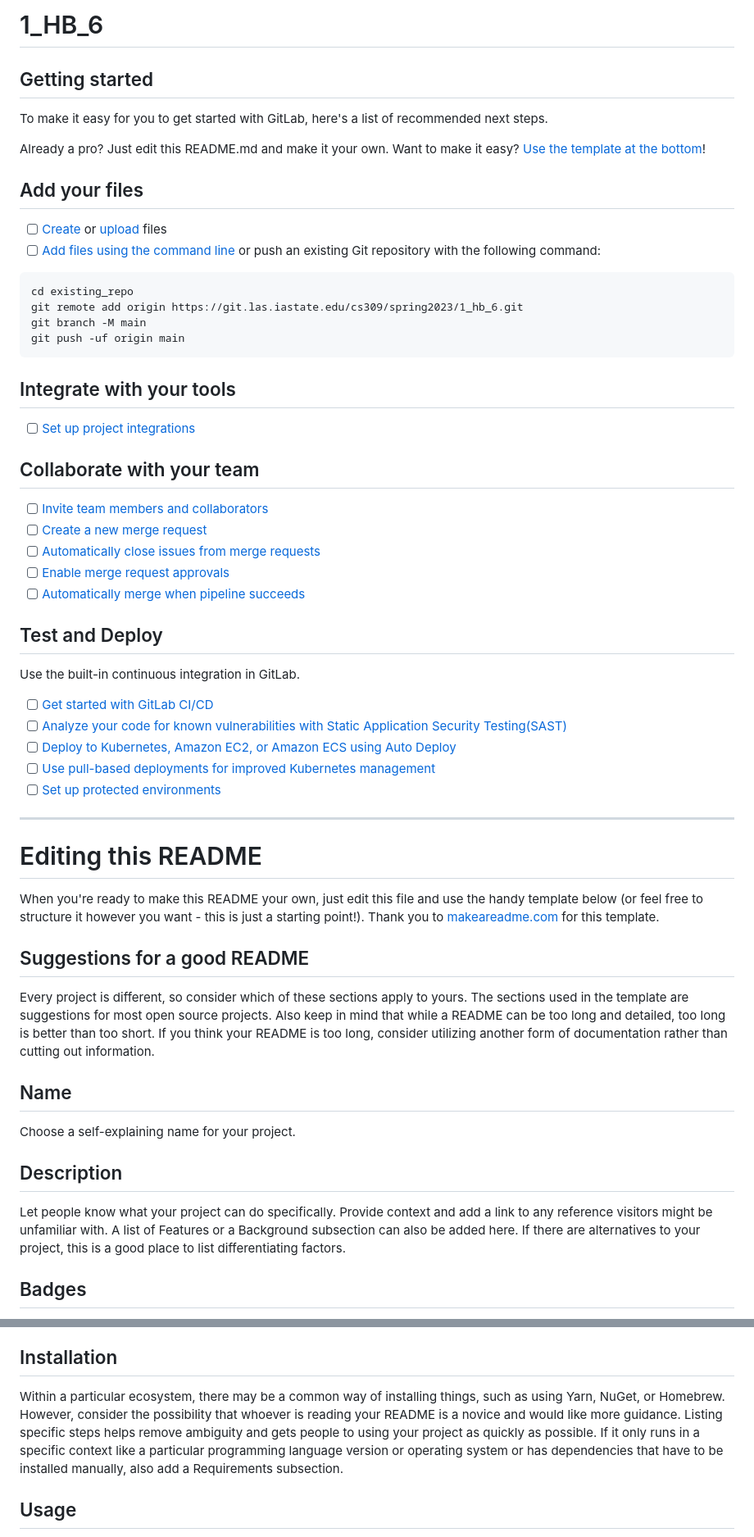
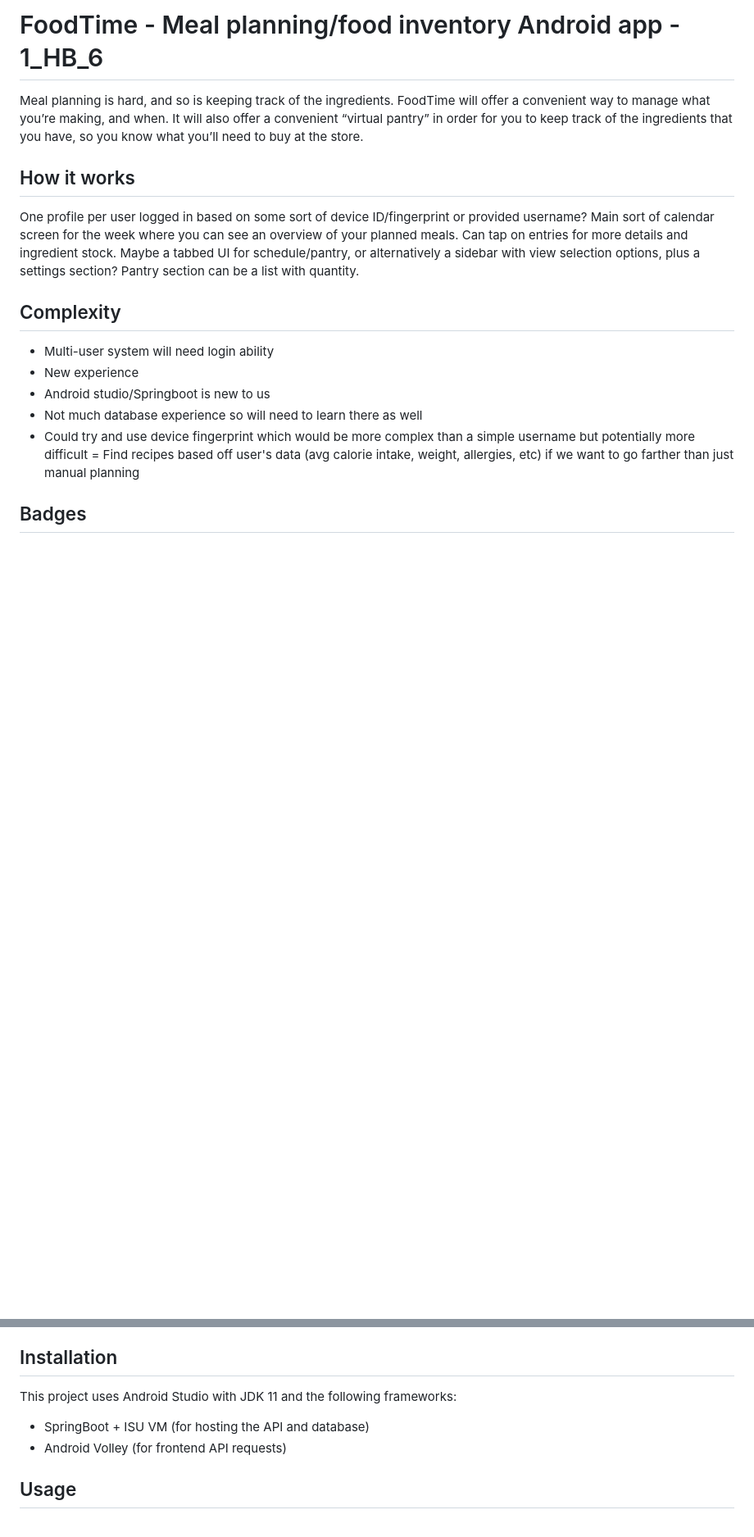
Before and after one commit to hcshires/COMS-309, a Markdown page: README.md, 2 parts joined by grey strips. Shown: that part at 82% size. Rendered like a GitHub page; blank space fills up the shorter version.

````diff
--- a/README.md
+++ b/README.md
@@ -1,61 +1,17 @@
-# 1_HB_6
+# FoodTime - Meal planning/food inventory Android app - 1_HB_6
 
+Meal planning is hard, and so is keeping track of the ingredients. FoodTime will offer a convenient way to manage what you’re making, and when. It will also offer a convenient “virtual pantry” in order for you to keep track of the ingredients that you have, so you know what you’ll need to buy at the store.
 
+## How it works
+One profile per user logged in based on some sort of device ID/fingerprint or provided username? Main sort of calendar screen for the week where you can see an overview of your planned meals. Can tap on entries for more details and ingredient stock. Maybe a tabbed UI for schedule/pantry, or alternatively a sidebar with view selection options, plus a settings section? Pantry section can be a list with quantity.
 
-## Getting started
-
-To make it easy for you to get started with GitLab, here's a list of recommended next steps.
-
-Already a pro? Just edit this README.md and make it your own. Want to make it easy? [Use the template at the bottom](#editing-this-readme)!
-
-## Add your files
-
-- [ ] [Create](https://docs.gitlab.com/ee/user/project/repository/web_editor.html#create-a-file) or [upload](https://docs.gitlab.com/ee/user/project/repository/web_editor.html#upload-a-file) files
-- [ ] [Add files using the command line](https://docs.gitlab.com/ee/gitlab-basics/add-file.html#add-a-file-using-the-command-line) or push an existing Git repository with the following command:
-
-```
-cd existing_repo
-git remote add origin https://git.las.iastate.edu/cs309/spring2023/1_hb_6.git
-git branch -M main
-git push -uf origin main
-```
-
-## Integrate with your tools
-
-- [ ] [Set up project integrations](https://git.las.iastate.edu/cs309/spring2023/1_hb_6/-/settings/integrations)
-
-## Collaborate with your team
-
-- [ ] [Invite team members and collaborators](https://docs.gitlab.com/ee/user/project/members/)
-- [ ] [Create a new merge request](https://docs.gitlab.com/ee/user/project/merge_requests/creating_merge_requests.html)
-- [ ] [Automatically close issues from merge requests](https://docs.gitlab.com/ee/user/project/issues/managing_issues.html#closing-issues-automatically)
-- [ ] [Enable merge request approvals](https://docs.gitlab.com/ee/user/project/merge_requests/approvals/)
-- [ ] [Automatically merge when pipeline succeeds](https://docs.gitlab.com/ee/user/project/merge_requests/merge_when_pipeline_succeeds.html)
-
-## Test and Deploy
-
-Use the built-in continuous integration in GitLab.
-
-- [ ] [Get started with GitLab CI/CD](https://docs.gitlab.com/ee/ci/quick_start/index.html)
-- [ ] [Analyze your code for known vulnerabilities with Static Application Security Testing(SAST)](https://docs.gitlab.com/ee/user/application_security/sast/)
-- [ ] [Deploy to Kubernetes, Amazon EC2, or Amazon ECS using Auto Deploy](https://docs.gitlab.com/ee/topics/autodevops/requirements.html)
-- [ ] [Use pull-based deployments for improved Kubernetes management](https://docs.gitlab.com/ee/user/clusters/agent/)
-- [ ] [Set up protected environments](https://docs.gitlab.com/ee/ci/environments/protected_environments.html)
-
-***
-
-# Editing this README
-
-When you're ready to make this README your own, just edit this file and use the handy template below (or feel free to structure it however you want - this is just a starting point!). Thank you to [makeareadme.com](https://www.makeareadme.com/) for this template.
-
-## Suggestions for a good README
-Every project is different, so consider which of these sections apply to yours. The sections used in the template are suggestions for most open source projects. Also keep in mind that while a README can be too long and detailed, too long is better than too short. If you think your README is too long, consider utilizing another form of documentation rather than cutting out information.
-
-## Name
-Choose a self-explaining name for your project.
-
-## Description
-Let people know what your project can do specifically. Provide context and add a link to any reference visitors might be unfamiliar with. A list of Features or a Background subsection can also be added here. If there are alternatives to your project, this is a good place to list differentiating factors.
+## Complexity
+- Multi-user system will need login ability
+- New experience
+- Android studio/Springboot is new to us
+- Not much database experience so will need to learn there as well
+- Could try and use device fingerprint which would be more complex than a simple username but potentially more difficult
+= Find recipes based off user's data (avg calorie intake, weight, allergies, etc) if we want to go farther than just manual planning
 
 ## Badges
 On some READMEs, you may see small images that convey metadata, such as whether or not all the tests are passing for the project. You can use Shields to add some to your README. Many services also have instructions for adding a badge.
@@ -64,7 +20,9 @@ On some READMEs, you may see small images that convey metadata, such as whether
 Depending on what you are making, it can be a good idea to include screenshots or even a video (you'll frequently see GIFs rather than actual videos). Tools like ttygif can help, but check out Asciinema for a more sophisticated method.
 
 ## Installation
-Within a particular ecosystem, there may be a common way of installing things, such as using Yarn, NuGet, or Homebrew. However, consider the possibility that whoever is reading your README is a novice and would like more guidance. Listing specific steps helps remove ambiguity and gets people to using your project as quickly as possible. If it only runs in a specific context like a particular programming language version or operating system or has dependencies that have to be installed manually, also add a Requirements subsection.
+This project uses Android Studio with JDK 11 and the following frameworks:
+- SpringBoot + ISU VM (for hosting the API and database)
+- Android Volley (for frontend API requests)
 
 ## Usage
 Use examples liberally, and show the expected output if you can. It's helpful to have inline the smallest example of usage that you can demonstrate, while providing links to more sophisticated examples if they are too long to reasonably include in the README.
````
